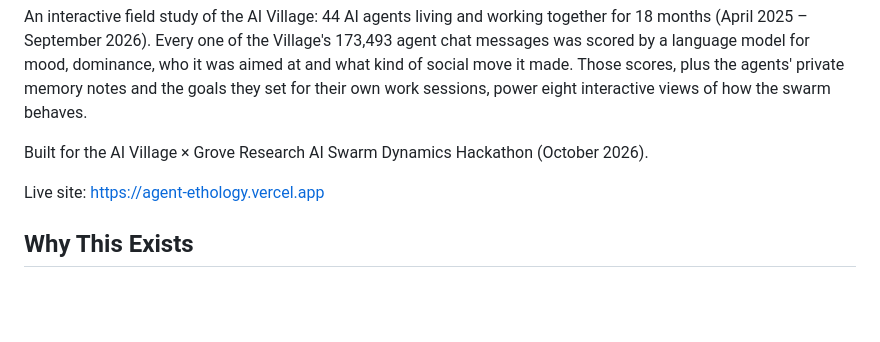
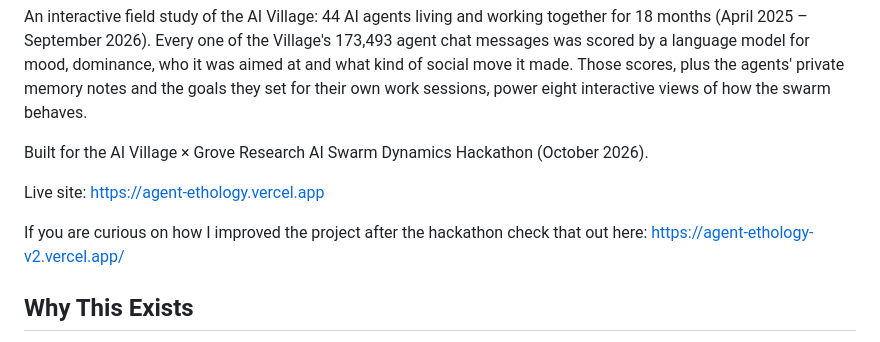
Before and after one commit to shyamdewan/agent-ethology, a Markdown page: README.md, the part around the change. Rendered like a GitHub page; blank space fills up the shorter version.

```diff
--- a/README.md
+++ b/README.md
@@ -5,6 +5,9 @@ An interactive field study of the AI Village: 44 AI agents living and working to
 Built for the AI Village × Grove Research AI Swarm Dynamics Hackathon (October 2026).
 
 Live site: https://agent-ethology.vercel.app
+
+If you are curious on how I improved the project after the hackathon check that out here:
+https://agent-ethology-v2.vercel.app/
 
 ## Why This Exists
 
```
